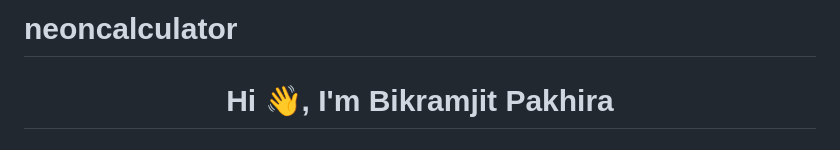
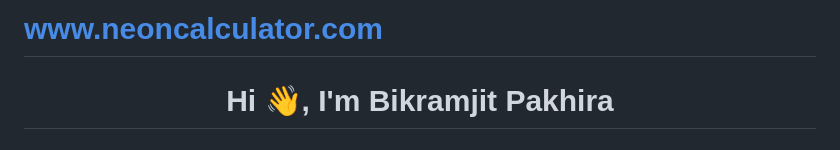
Before and after one commit to CodewithBikram2025/neoncalculator, a Markdown page: README.md, the part around the change. GitHub-like rendering.

```diff
--- a/README.md
+++ b/README.md
@@ -1,4 +1,4 @@
-# neoncalculator
+# www.neoncalculator.com
 <h1 align="center">Hi 👋, I'm Bikramjit Pakhira</h1>
 <h3 align="center">I’m a passionate 2nd-year college student currently pursuing my degree in Computer Science & Engineering at B. P. Poddar Institute of Management & Technology. I have a strong interest in web development, AI, or cybersecurity, and I love exploring new technologies and building projects that solve real-world problems.</h3>
 
```
